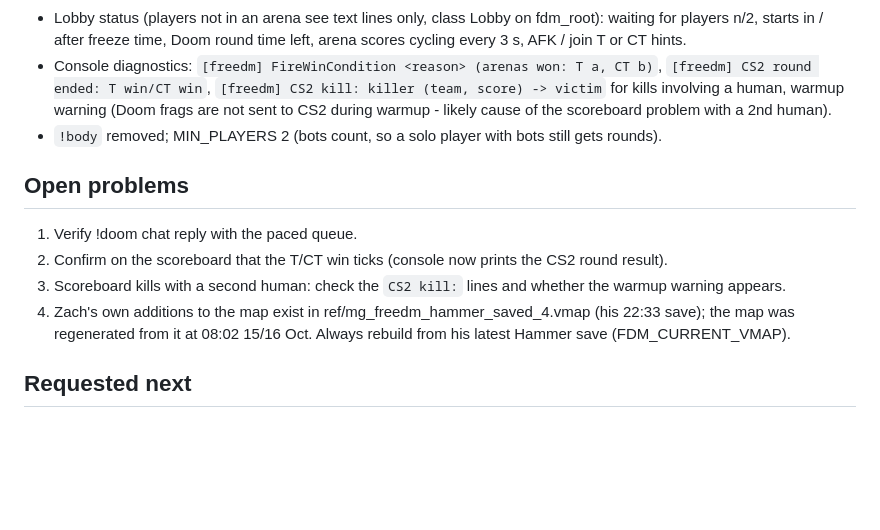
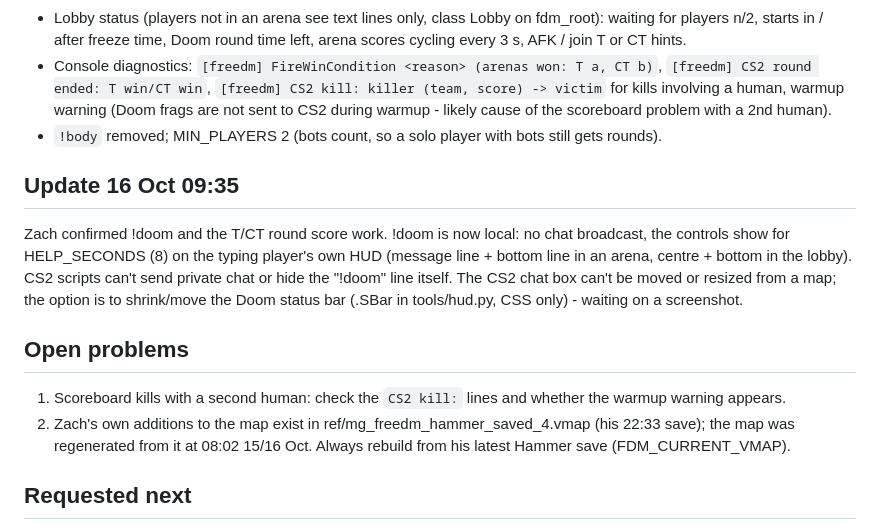
Before and after one commit to skink52/freedm-cs2, a Markdown page: docs/STATUS.md, the part around the change. Drawn GitHub-style; blank space fills up the shorter version.

Commit message:
Status notes
Co-Authored-By: Claude Opus 5.5 <noreply@anthropic.com>
Claude-Session: https://claude.ai/code/session_01AkP78g6zRW3v6rsefNFc5W

```diff
--- a/docs/STATUS.md
+++ b/docs/STATUS.md
@@ -30,11 +30,15 @@ Changes:
   (Doom frags are not sent to CS2 during warmup - likely cause of the scoreboard problem with a 2nd human).
 - `!body` removed; MIN_PLAYERS 2 (bots count, so a solo player with bots still gets rounds).
 
+## Update 16 Oct 09:35
+Zach confirmed !doom and the T/CT round score work. !doom is now local: no chat broadcast, the controls show for
+HELP_SECONDS (8) on the typing player's own HUD (message line + bottom line in an arena, centre + bottom in the lobby).
+CS2 scripts can't send private chat or hide the "!doom" line itself. The CS2 chat box can't be moved or resized from
+a map; the option is to shrink/move the Doom status bar (.SBar in tools/hud.py, CSS only) - waiting on a screenshot.
+
 ## Open problems
-1. Verify !doom chat reply with the paced queue.
-2. Confirm on the scoreboard that the T/CT win ticks (console now prints the CS2 round result).
-3. Scoreboard kills with a second human: check the `CS2 kill:` lines and whether the warmup warning appears.
-4. Zach's own additions to the map exist in ref/mg_freedm_hammer_saved_4.vmap (his 22:33 save); the map was
+1. Scoreboard kills with a second human: check the `CS2 kill:` lines and whether the warmup warning appears.
+2. Zach's own additions to the map exist in ref/mg_freedm_hammer_saved_4.vmap (his 22:33 save); the map was
    regenerated from it at 08:02 15/16 Oct. Always rebuild from his latest Hammer save (FDM_CURRENT_VMAP).
 
 ## Requested next
```
